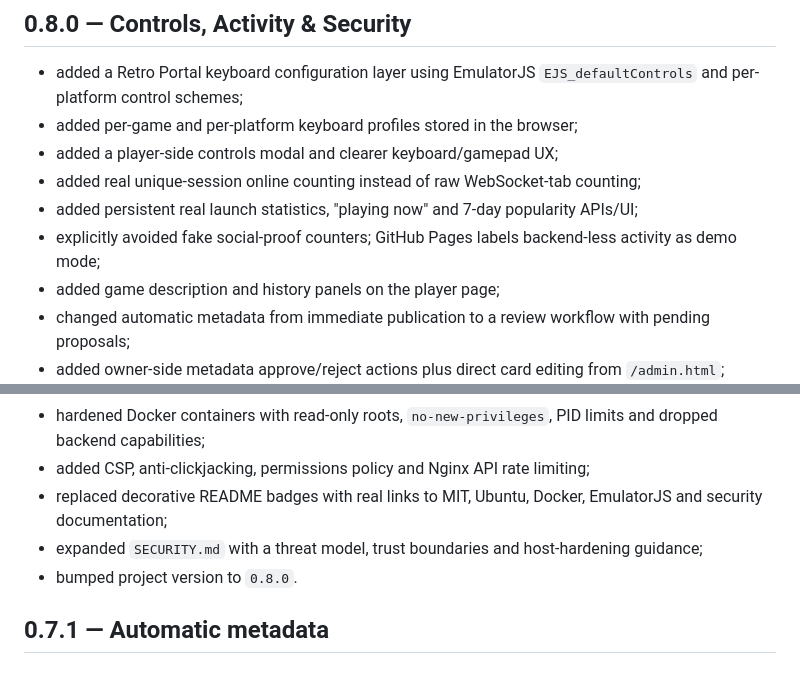
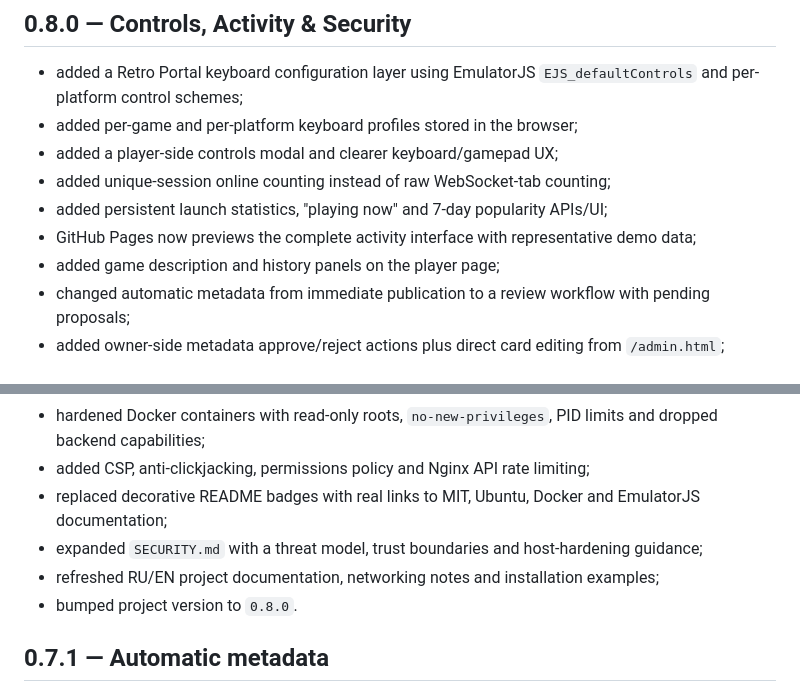
Before and after one commit to indie-master/retro-portal, a Markdown page: CHANGELOG.md, 2 parts joined by grey strips. GitHub-like rendering.

Commit message:
docs: clean up changelog wording

```diff
--- a/CHANGELOG.md
+++ b/CHANGELOG.md
@@ -5,9 +5,9 @@
 - added a Retro Portal keyboard configuration layer using EmulatorJS `EJS_defaultControls` and per-platform control schemes;
 - added per-game and per-platform keyboard profiles stored in the browser;
 - added a player-side controls modal and clearer keyboard/gamepad UX;
-- added real unique-session online counting instead of raw WebSocket-tab counting;
-- added persistent real launch statistics, "playing now" and 7-day popularity APIs/UI;
-- explicitly avoided fake social-proof counters; GitHub Pages labels backend-less activity as demo mode;
+- added unique-session online counting instead of raw WebSocket-tab counting;
+- added persistent launch statistics, "playing now" and 7-day popularity APIs/UI;
+- GitHub Pages now previews the complete activity interface with representative demo data;
 - added game description and history panels on the player page;
 - changed automatic metadata from immediate publication to a review workflow with pending proposals;
 - added owner-side metadata approve/reject actions plus direct card editing from `/admin.html`;
@@ -18,8 +18,9 @@
 - added admin authentication throttling and WebSocket same-origin/max-payload checks;
 - hardened Docker containers with read-only roots, `no-new-privileges`, PID limits and dropped backend capabilities;
 - added CSP, anti-clickjacking, permissions policy and Nginx API rate limiting;
-- replaced decorative README badges with real links to MIT, Ubuntu, Docker, EmulatorJS and security documentation;
+- replaced decorative README badges with real links to MIT, Ubuntu, Docker and EmulatorJS documentation;
 - expanded `SECURITY.md` with a threat model, trust boundaries and host-hardening guidance;
+- refreshed RU/EN project documentation, networking notes and installation examples;
 - bumped project version to `0.8.0`.
 
 ## 0.7.1 — Automatic metadata
```
